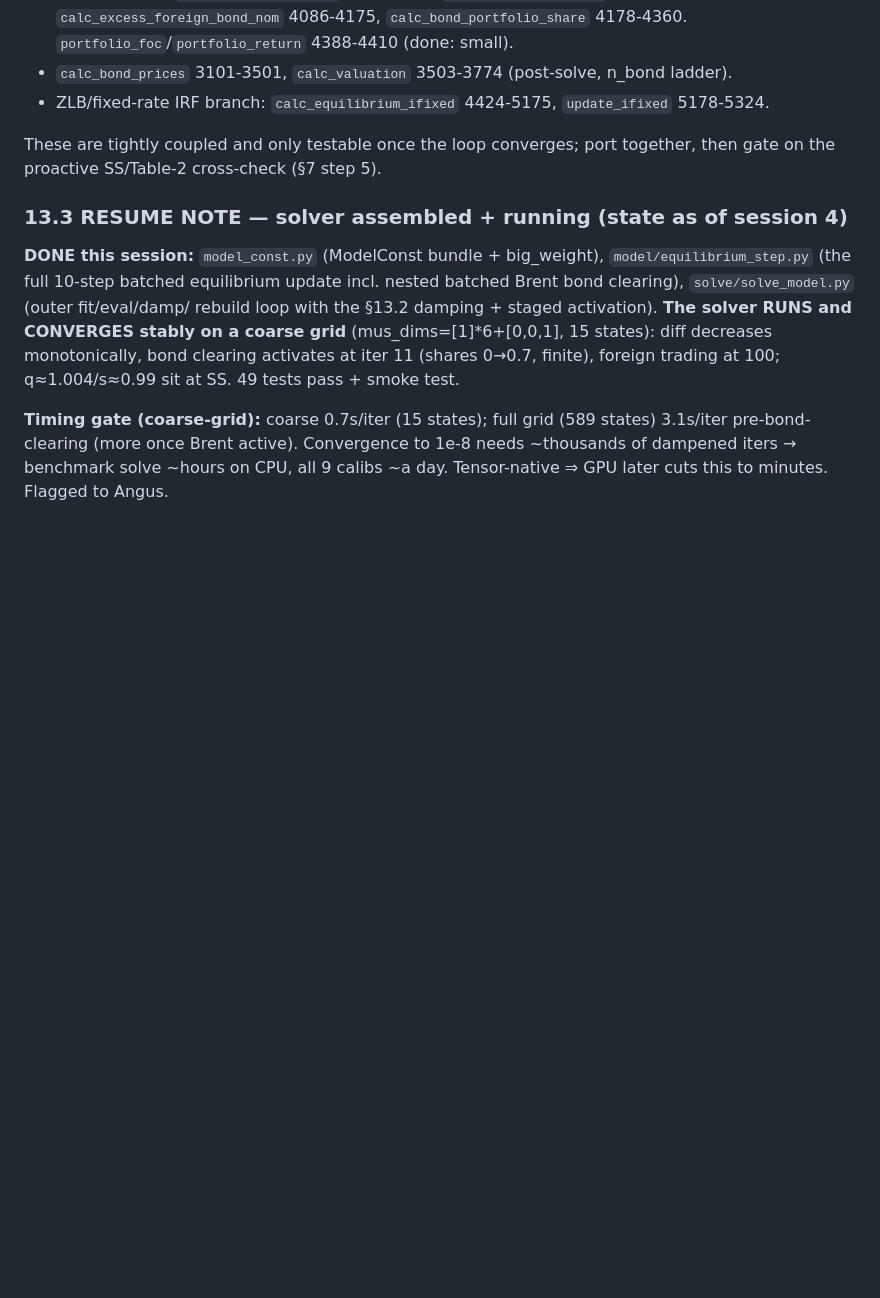
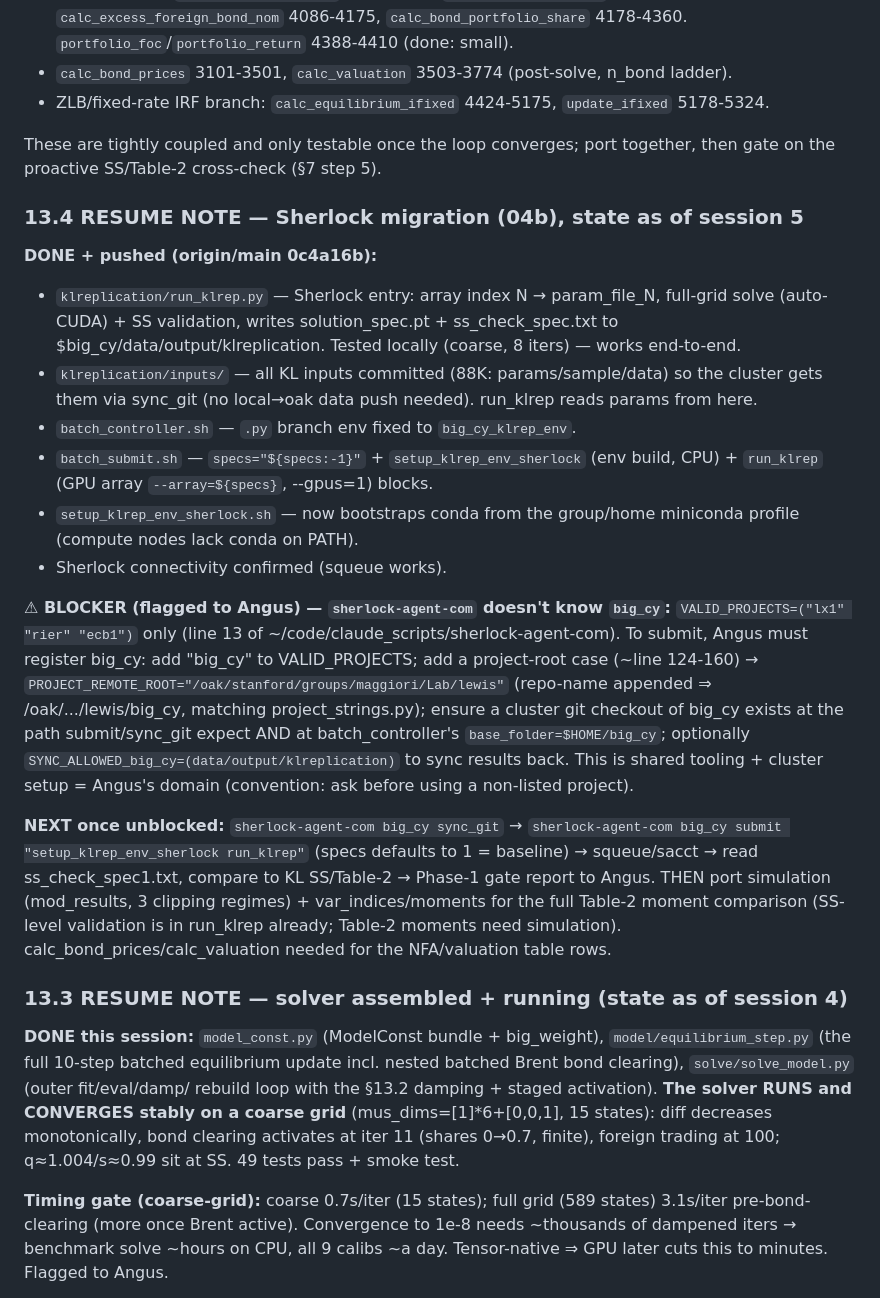
Before and after one commit to anguslewis/big_cy, a Markdown page: klreplication/PLAN.md, the part around the change. Drawn GitHub-style; blank space fills up the shorter version.

Commit message:
klrep 04b: PLAN sect 13.4 — Sherlock wiring done; blocked on big_cy not in sherlock-agent-com
All in-repo Sherlock wiring committed+pushed (entry script, batch blocks, inputs,
conda-bootstrap env script). Submission blocked: sherlock-agent-com VALID_PROJECTS
lacks big_cy (shared tooling = Angus's domain). Records the exact wrapper edits +
cluster-checkout requirement, and the unblock->submit->Phase-1-gate sequence.

Co-Authored-By: Claude Opus 4.8 (1M context) <noreply@anthropic.com>

```diff
--- a/klreplication/PLAN.md
+++ b/klreplication/PLAN.md
@@ -479,6 +479,43 @@ steps (shared scratch — our `EquilibriumState`).
 These are tightly coupled and only testable once the loop converges; port together,
 then gate on the proactive SS/Table-2 cross-check (§7 step 5).
 
+### 13.4 RESUME NOTE — Sherlock migration (04b), state as of session 5
+
+**DONE + pushed (origin/main 0c4a16b):**
+- `klreplication/run_klrep.py` — Sherlock entry: array index N → param_file_N,
+  full-grid solve (auto-CUDA) + SS validation, writes solution_spec<N>.pt +
+  ss_check_spec<N>.txt to $big_cy/data/output/klreplication. Tested locally
+  (coarse, 8 iters) — works end-to-end.
+- `klreplication/inputs/` — all KL inputs committed (88K: params/sample/data) so
+  the cluster gets them via sync_git (no local→oak data push needed). run_klrep
+  reads params from here.
+- `batch_controller.sh` — `.py` branch env fixed to `big_cy_klrep_env`.
+- `batch_submit.sh` — `specs="${specs:-1}"` + `setup_klrep_env_sherlock` (env
+  build, CPU) + `run_klrep` (GPU array `--array=${specs}`, --gpus=1) blocks.
+- `setup_klrep_env_sherlock.sh` — now bootstraps conda from the group/home
+  miniconda profile (compute nodes lack conda on PATH).
+- Sherlock connectivity confirmed (squeue works).
+
+**⚠ BLOCKER (flagged to Angus) — `sherlock-agent-com` doesn't know `big_cy`:**
+`VALID_PROJECTS=("lx1" "rier" "ecb1")` only (line 13 of
+~/code/claude_scripts/sherlock-agent-com). To submit, Angus must register big_cy:
+add "big_cy" to VALID_PROJECTS; add a project-root case (~line 124-160) →
+`PROJECT_REMOTE_ROOT="/oak/stanford/groups/maggiori/Lab/lewis"` (repo-name
+appended ⇒ /oak/.../lewis/big_cy, matching project_strings.py); ensure a cluster
+git checkout of big_cy exists at the path submit/sync_git expect AND at
+batch_controller's `base_folder=$HOME/big_cy`; optionally
+`SYNC_ALLOWED_big_cy=(data/output/klreplication)` to sync results back. This is
+shared tooling + cluster setup = Angus's domain (convention: ask before using a
+non-listed project).
+
+**NEXT once unblocked:** `sherlock-agent-com big_cy sync_git` →
+`sherlock-agent-com big_cy submit "setup_klrep_env_sherlock run_klrep"` (specs
+defaults to 1 = baseline) → squeue/sacct → read ss_check_spec1.txt, compare to
+KL SS/Table-2 → Phase-1 gate report to Angus. THEN port simulation (mod_results,
+3 clipping regimes) + var_indices/moments for the full Table-2 moment comparison
+(SS-level validation is in run_klrep already; Table-2 moments need simulation).
+calc_bond_prices/calc_valuation needed for the NFA/valuation table rows.
+
 ### 13.3 RESUME NOTE — solver assembled + running (state as of session 4)
 
 **DONE this session:** `model_const.py` (ModelConst bundle + big_weight),
```
